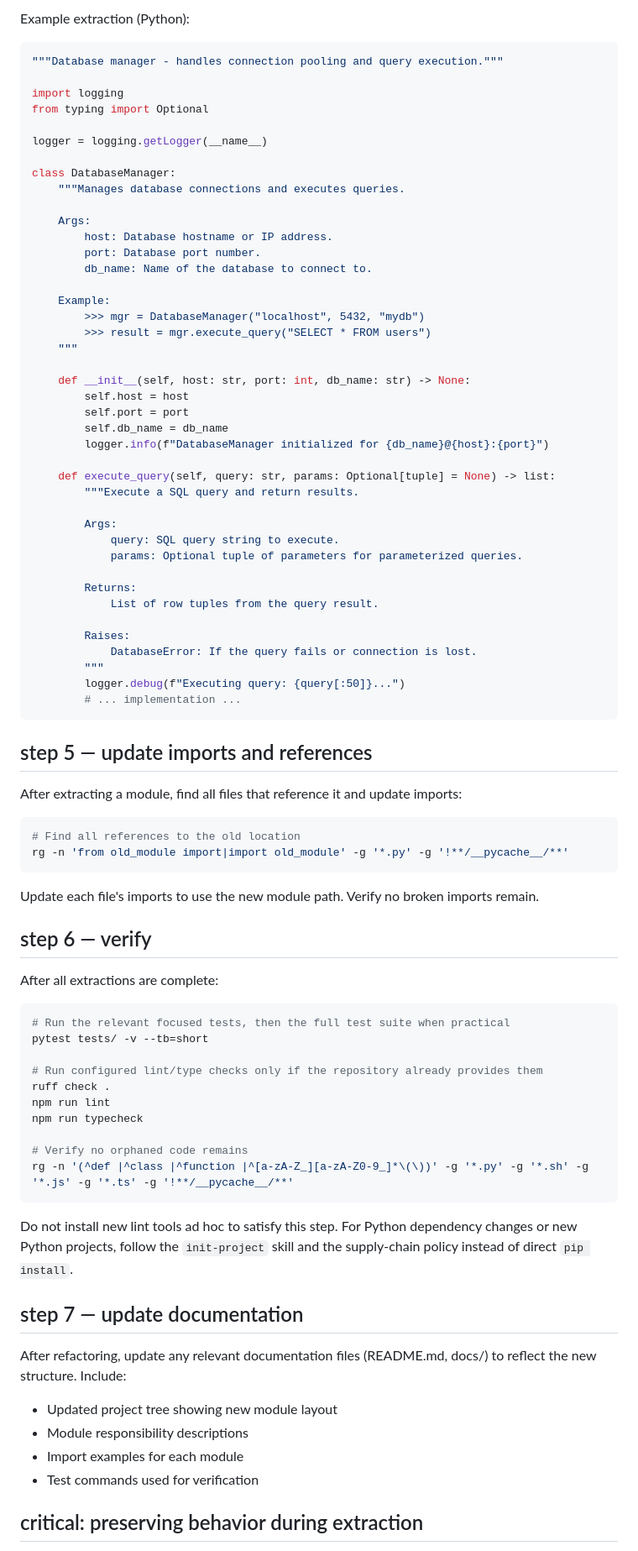
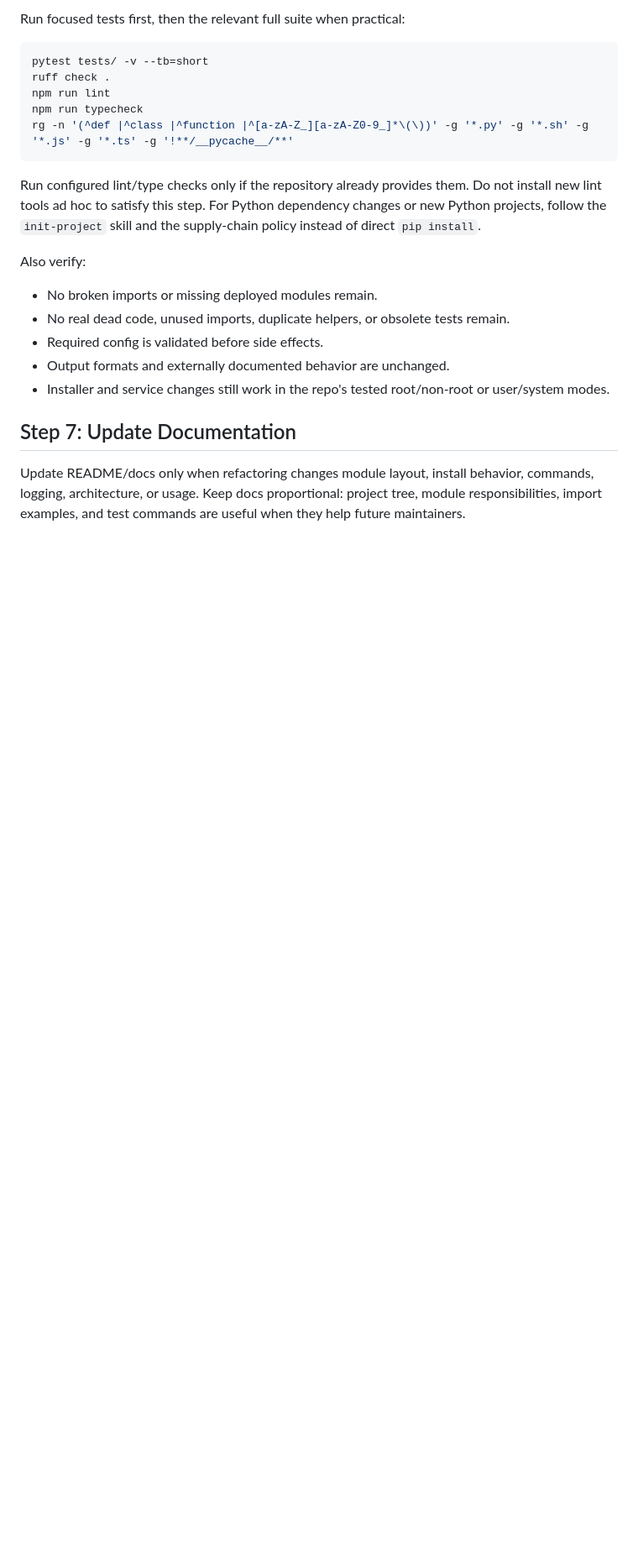
Before and after one commit to mikaeltorni/programming_prompts, a Markdown page: skills/refactoring/SKILL.md, the part around one of its changes. Shown at 84% size. Drawn GitHub-style; blank space fills up the shorter version.

Commit message:
Add the new, completely re-structured and improved prompts by the LLMs, untested still

````diff
--- a/skills/refactoring/SKILL.md
+++ b/skills/refactoring/SKILL.md
@@ -109,87 +150,31 @@ For each module in the plan:
 
-Example extraction (Python):
-
-```python
-"""Database manager - handles connection pooling and query execution."""
-
-import logging
-from typing import Optional
-
-logger = logging.getLogger(__name__)
-
-class DatabaseManager:
-    """Manages database connections and executes queries.
-
-    Args:
-        host: Database hostname or IP address.
-        port: Database port number.
-        db_name: Name of the database to connect to.
-
-    Example:
-        >>> mgr = DatabaseManager("localhost", 5432, "mydb")
-        >>> result = mgr.execute_query("SELECT * FROM users")
-    """
-
-    def __init__(self, host: str, port: int, db_name: str) -> None:
-        self.host = host
-        self.port = port
-        self.db_name = db_name
-        logger.info(f"DatabaseManager initialized for {db_name}@{host}:{port}")
-
-    def execute_query(self, query: str, params: Optional[tuple] = None) -> list:
-        """Execute a SQL query and return results.
-
-        Args:
-            query: SQL query string to execute.
-            params: Optional tuple of parameters for parameterized queries.
-
-        Returns:
-            List of row tuples from the query result.
-
-        Raises:
-            DatabaseError: If the query fails or connection is lost.
-        """
-        logger.debug(f"Executing query: {query[:50]}...")
-        # ... implementation ...
-```
-
-## step 5 — update imports and references
-
-After extracting a module, find all files that reference it and update imports:
+Run focused tests first, then the relevant full suite when practical:
 
 ```bash
-# Find all references to the old location
-rg -n 'from old_module import|import old_module' -g '*.py' -g '!**/__pycache__/**'
-```
-
-Update each file's imports to use the new module path. Verify no broken imports remain.
-
-## step 6 — verify
-
-After all extractions are complete:
-
-```bash
-# Run the relevant focused tests, then the full test suite when practical
 pytest tests/ -v --tb=short
-
-# Run configured lint/type checks only if the repository already provides them
 ruff check .
 npm run lint
 npm run typecheck
-
-# Verify no orphaned code remains
 rg -n '(^def |^class |^function |^[a-zA-Z_][a-zA-Z0-9_]*\(\))' -g '*.py' -g '*.sh' -g '*.js' -g '*.ts' -g '!**/__pycache__/**'
 ```
 
-Do not install new lint tools ad hoc to satisfy this step. For Python dependency changes or new Python projects, follow the `init-project` skill and the supply-chain policy instead of direct `pip install`.
+Run configured lint/type checks only if the repository already provides them.
+Do not install new lint tools ad hoc to satisfy this step. For Python dependency
+changes or new Python projects, follow the `init-project` skill and the
+supply-chain policy instead of direct `pip install`.
 
-## step 7 — update documentation
+Also verify:
+- No broken imports or missing deployed modules remain.
+- No real dead code, unused imports, duplicate helpers, or obsolete tests remain.
+- Required config is validated before side effects.
+- Output formats and externally documented behavior are unchanged.
+- Installer and service changes still work in the repo's tested root/non-root or
+  user/system modes.
 
-After refactoring, update any relevant documentation files (README.md, docs/) to reflect the new structure. Include:
-- Updated project tree showing new module layout
-- Module responsibility descriptions
-- Import examples for each module
-- Test commands used for verification
+## Step 7: Update Documentation
 
-## critical: preserving behavior during extraction
+Update README/docs only when refactoring changes module layout, install behavior,
+commands, logging, architecture, or usage. Keep docs proportional: project tree,
+module responsibilities, import examples, and test commands are useful when they
+help future maintainers.
 
````
Also changed, not shown: other parts of skills/refactoring/SKILL.md (+117 -98 lines), 1 other file.
